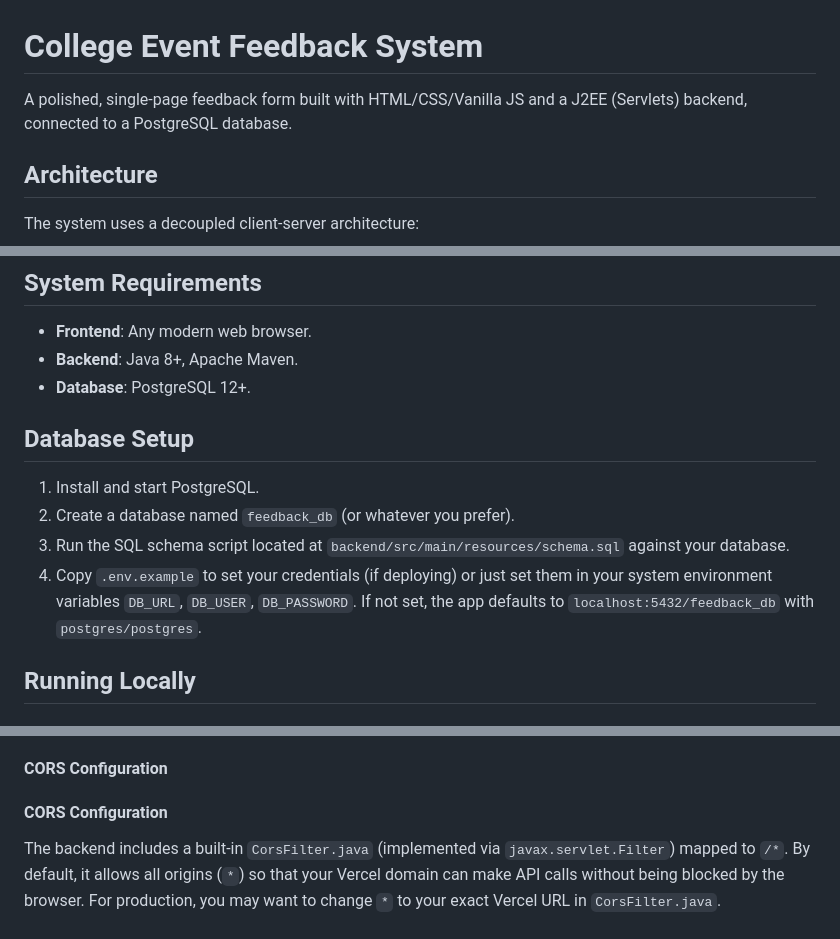
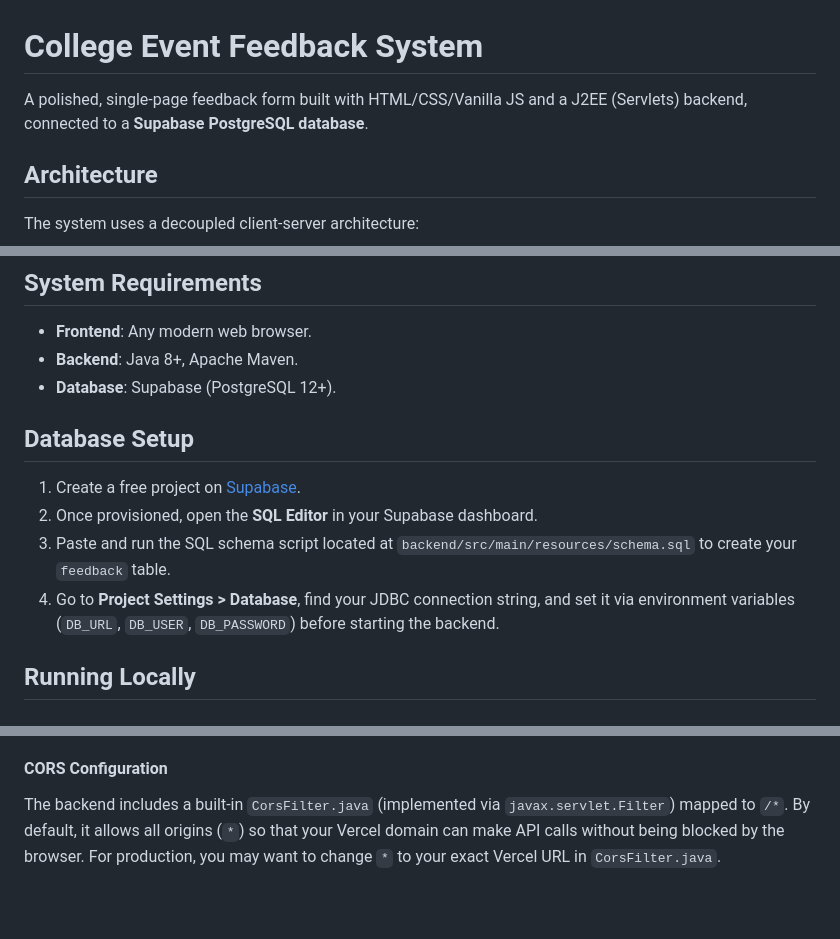
Before and after one commit to Aaryan2737/J2EE_feedback, a Markdown page: README.md, 3 parts joined by grey strips. Drawn GitHub-style; blank space fills up the shorter version.

Commit message:
Update database documentation to explicitly mention Supabase

```diff
--- a/README.md
+++ b/README.md
@@ -1,6 +1,6 @@
 # College Event Feedback System
 
-A polished, single-page feedback form built with HTML/CSS/Vanilla JS and a J2EE (Servlets) backend, connected to a PostgreSQL database.
+A polished, single-page feedback form built with HTML/CSS/Vanilla JS and a J2EE (Servlets) backend, connected to a **Supabase PostgreSQL database**.
 
 ## Architecture
 
@@ -21,14 +21,14 @@ flowchart LR
 ## System Requirements
 - **Frontend**: Any modern web browser.
 - **Backend**: Java 8+, Apache Maven.
-- **Database**: PostgreSQL 12+.
+- **Database**: Supabase (PostgreSQL 12+).
 
 ## Database Setup
 
-1. Install and start PostgreSQL.
-2. Create a database named `feedback_db` (or whatever you prefer).
-3. Run the SQL schema script located at `backend/src/main/resources/schema.sql` against your database.
-4. Copy `.env.example` to set your credentials (if deploying) or just set them in your system environment variables `DB_URL`, `DB_USER`, `DB_PASSWORD`. If not set, the app defaults to `localhost:5432/feedback_db` with `postgres/postgres`.
+1. Create a free project on [Supabase](https://supabase.com).
+2. Once provisioned, open the **SQL Editor** in your Supabase dashboard.
+3. Paste and run the SQL schema script located at `backend/src/main/resources/schema.sql` to create your `feedback` table.
+4. Go to **Project Settings > Database**, find your JDBC connection string, and set it via environment variables (`DB_URL`, `DB_USER`, `DB_PASSWORD`) before starting the backend.
 
 ## Running Locally
 
@@ -68,5 +68,4 @@ Since the frontend uses pure HTML/JS/CSS, no build step is required!
 4. Configure the environment variables (`DB_URL`, `DB_USER`, `DB_PASSWORD`) on your host provider to point to your hosted PostgreSQL database.
 
 #### CORS Configuration
-#### CORS Configuration
 The backend includes a built-in `CorsFilter.java` (implemented via `javax.servlet.Filter`) mapped to `/*`. By default, it allows all origins (`*`) so that your Vercel domain can make API calls without being blocked by the browser. For production, you may want to change `*` to your exact Vercel URL in `CorsFilter.java`.
```
Also changed, not shown: other parts of README.md (+1 -1 lines).
